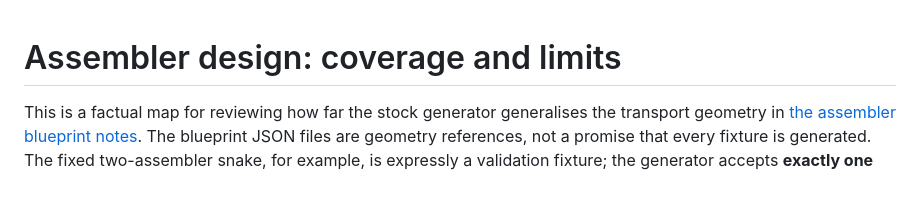
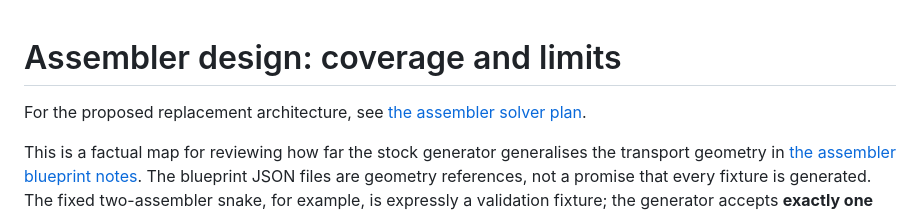
Before and after one commit to FauxFaux/factorio-ballet, a Markdown page: docs/ASSEMBLER-DESIGN.md, the part around the change. Rendered like a GitHub page; blank space fills up the shorter version.

Commit message:
docs: assembler3 solver plan

```diff
--- a/docs/ASSEMBLER-DESIGN.md
+++ b/docs/ASSEMBLER-DESIGN.md
@@ -1,4 +1,7 @@
 # Assembler design: coverage and limits
+
+For the proposed replacement architecture, see
+[the assembler solver plan](ASSEMBLER-SOLVER-PLAN.md).
 
 This is a factual map for reviewing how far the stock generator generalises the transport geometry
 in [the assembler blueprint notes](blueprints/ASSEMBLERS.md). The blueprint JSON files are geometry
```
Also changed, not shown: docs/ASSEMBLER-SOLVER-PLAN.md (added, +373 -0 lines).
